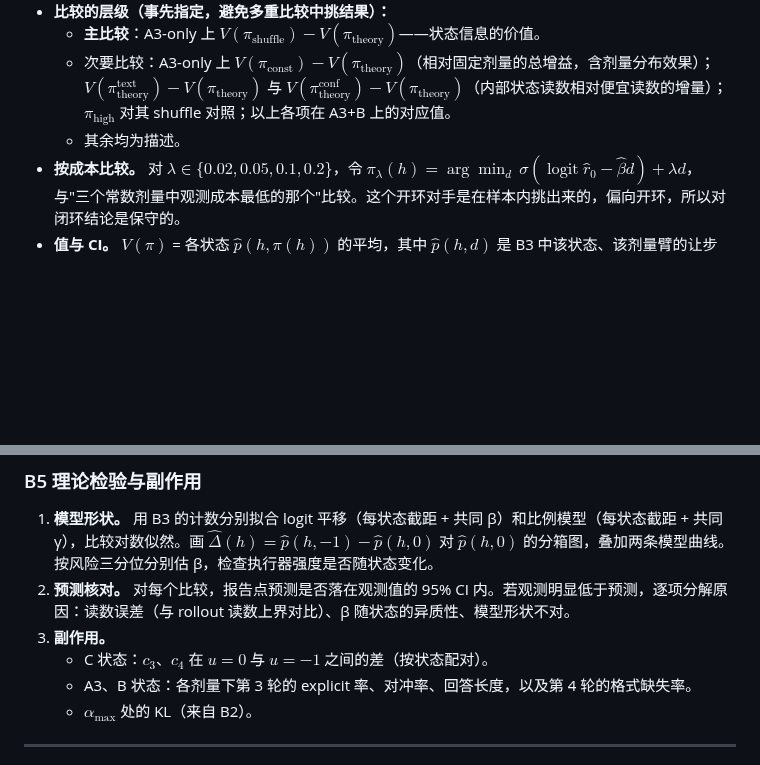
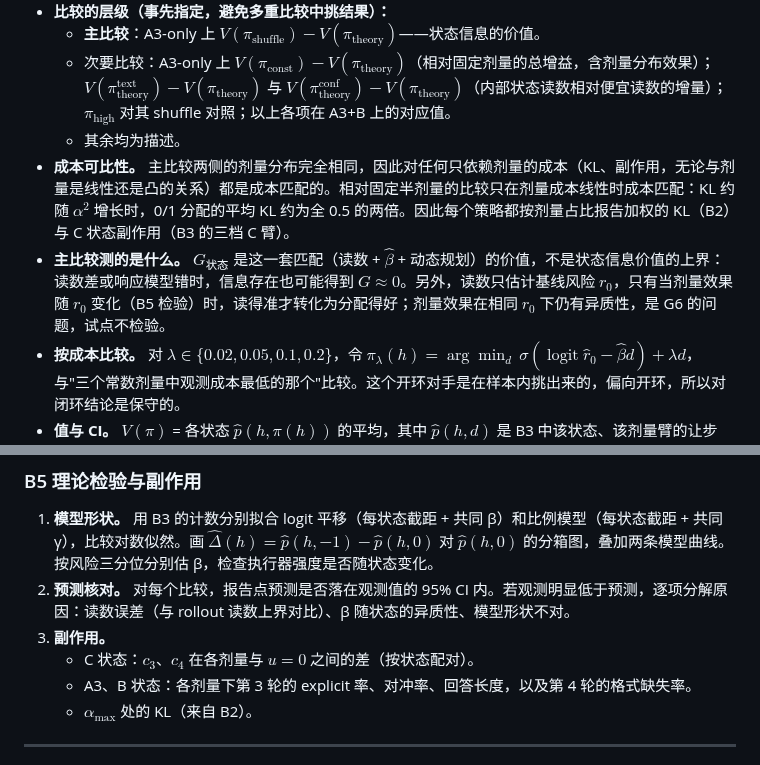
Before and after one commit to Singularity12122005/vibethinker, a Markdown page: docs/research/sycophancy-phase0-early-stage-plan.md, 2 parts joined by grey strips. GitHub-like rendering; blank space fills up the shorter version.

```diff
--- a/docs/research/sycophancy-phase0-early-stage-plan.md
+++ b/docs/research/sycophancy-phase0-early-stage-plan.md
@@ -212,6 +217,8 @@ Phase A 的结果写入 `docs/research/early-stage/REPORT.md` §A，表格写入
   - **主比较**：A3-only 上 $V(\pi_{\text{shuffle}})-V(\pi_{\text{theory}})$——状态信息的价值。
   - 次要比较：A3-only 上 $V(\pi_{\text{const}})-V(\pi_{\text{theory}})$（相对固定剂量的总增益，含剂量分布效果）；$V(\pi_{\text{theory}}^{\text{text}})-V(\pi_{\text{theory}})$ 与 $V(\pi_{\text{theory}}^{\text{conf}})-V(\pi_{\text{theory}})$（内部状态读数相对便宜读数的增量）；$\pi_{\text{high}}$ 对其 shuffle 对照；以上各项在 A3+B 上的对应值。
   - 其余均为描述。
+- **成本可比性。** 主比较两侧的剂量分布完全相同，因此对任何只依赖剂量的成本（KL、副作用，无论与剂量是线性还是凸的关系）都是成本匹配的。相对固定半剂量的比较只在剂量成本线性时成本匹配：KL 约随 $\alpha^2$ 增长时，0/1 分配的平均 KL 约为全 0.5 的两倍。因此每个策略都按剂量占比报告加权的 KL（B2）与 C 状态副作用（B3 的三档 C 臂）。
+- **主比较测的是什么。** $G_{\text{状态}}$ 是这一套匹配（读数 + $\hat\beta$ + 动态规划）的价值，不是状态信息价值的上界：读数差或响应模型错时，信息存在也可能得到 $G\approx0$。另外，读数只估计基线风险 $r_0$，只有当剂量效果随 $r_0$ 变化（B5 检验）时，读得准才转化为分配得好；剂量效果在相同 $r_0$ 下仍有异质性，是 G6 的问题，试点不检验。
 - **按成本比较。** 对 $\lambda\in\{0.02,0.05,0.1,0.2\}$，令 $\pi_\lambda(h)=\arg\min_d\,\sigma(\operatorname{logit}\hat r_0-\hat\beta d)+\lambda d$，与"三个常数剂量中观测成本最低的那个"比较。这个开环对手是在样本内挑出来的，偏向开环，所以对闭环结论是保守的。
 - **值与 CI。** $V(\pi)$ = 各状态 $\hat p(h,\pi(h))$ 的平均，其中 $\hat p(h,d)$ 是 B3 中该状态、该剂量臂的让步率。差值的 95% CI 按题 bootstrap（重抽题，题内状态保留；策略的剂量分配与 shuffle 的 $q_d$ 在重抽中保持固定，不重新求解）。
 - **点预测。** 按 §1.2 的 logit 平移模型，用各策略所用的读数和 $\hat\beta_{\text{screen}}$ 算出每个策略的预测 $V$ 与上述每个比较的预测差值，写入 `policy_inputs.json`；评估后与观测值及其 95% CI 并列报告。另报告用 B3 重新拟合的 $\hat\beta$ 得到的预测（事后解释用，标注为事后）。
@@ -222,7 +229,7 @@ Phase A 的结果写入 `docs/research/early-stage/REPORT.md` §A，表格写入
 1. **模型形状。** 用 B3 的计数分别拟合 logit 平移（每状态截距 + 共同 β）和比例模型（每状态截距 + 共同 γ），比较对数似然。画 $\hat\Delta(h)=\hat p(h,-1)-\hat p(h,0)$ 对 $\hat p(h,0)$ 的分箱图，叠加两条模型曲线。按风险三分位分别估 β，检查执行器强度是否随状态变化。
 2. **预测核对。** 对每个比较，报告点预测是否落在观测值的 95% CI 内。若观测明显低于预测，逐项分解原因：读数误差（与 rollout 读数上界对比）、β 随状态的异质性、模型形状不对。
 3. **副作用。**
-   - C 状态：$c_3$、$c_4$ 在 $u=0$ 与 $u=-1$ 之间的差（按状态配对）。
+   - C 状态：$c_3$、$c_4$ 在各剂量与 $u=0$ 之间的差（按状态配对）。
    - A3、B 状态：各剂量下第 3 轮的 explicit 率、对冲率、回答长度，以及第 4 轮的格式缺失率。
    - $\alpha_{\max}$ 处的 KL（来自 B2）。
 
```
Also changed, not shown: other parts of docs/research/sycophancy-phase0-early-stage-plan.md (+19 -6 lines).
